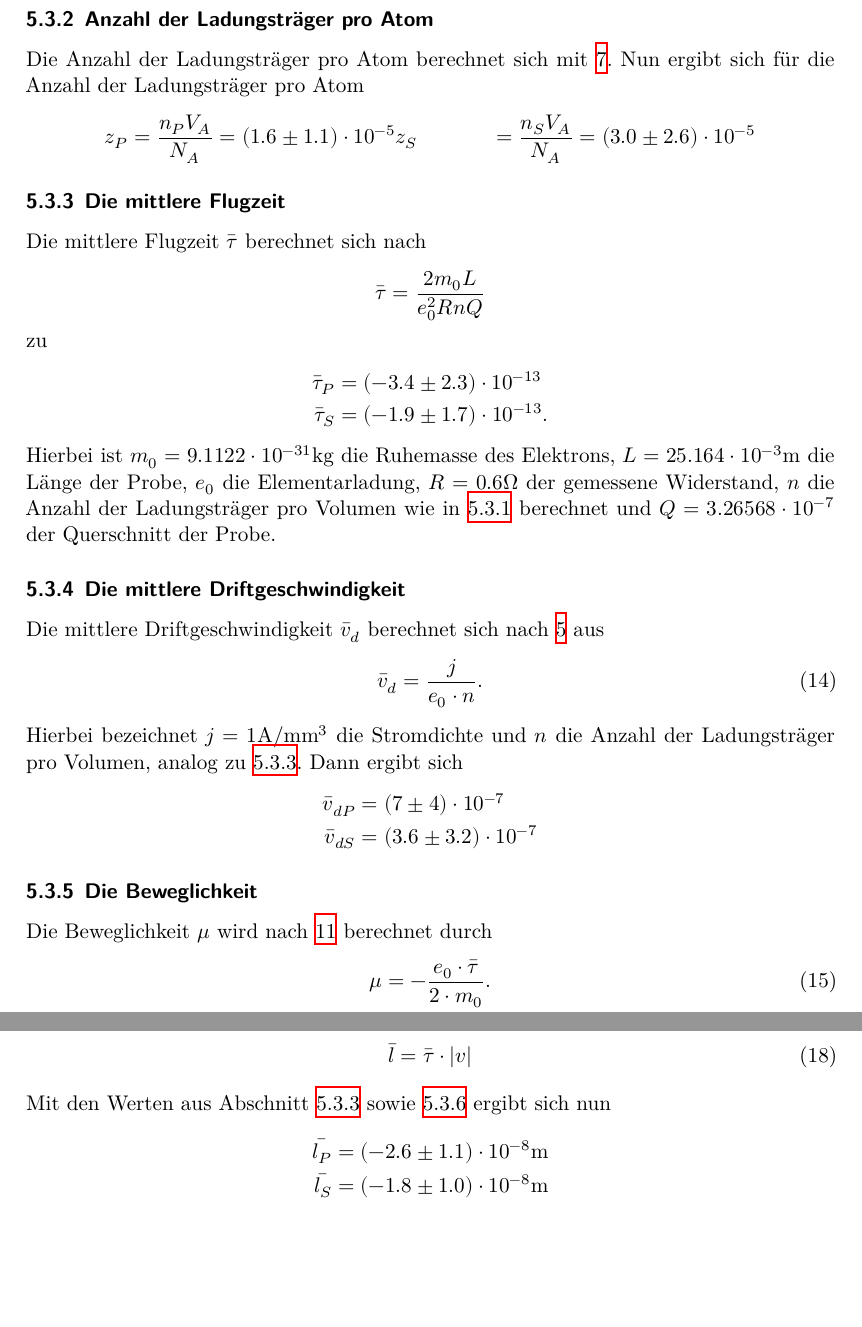
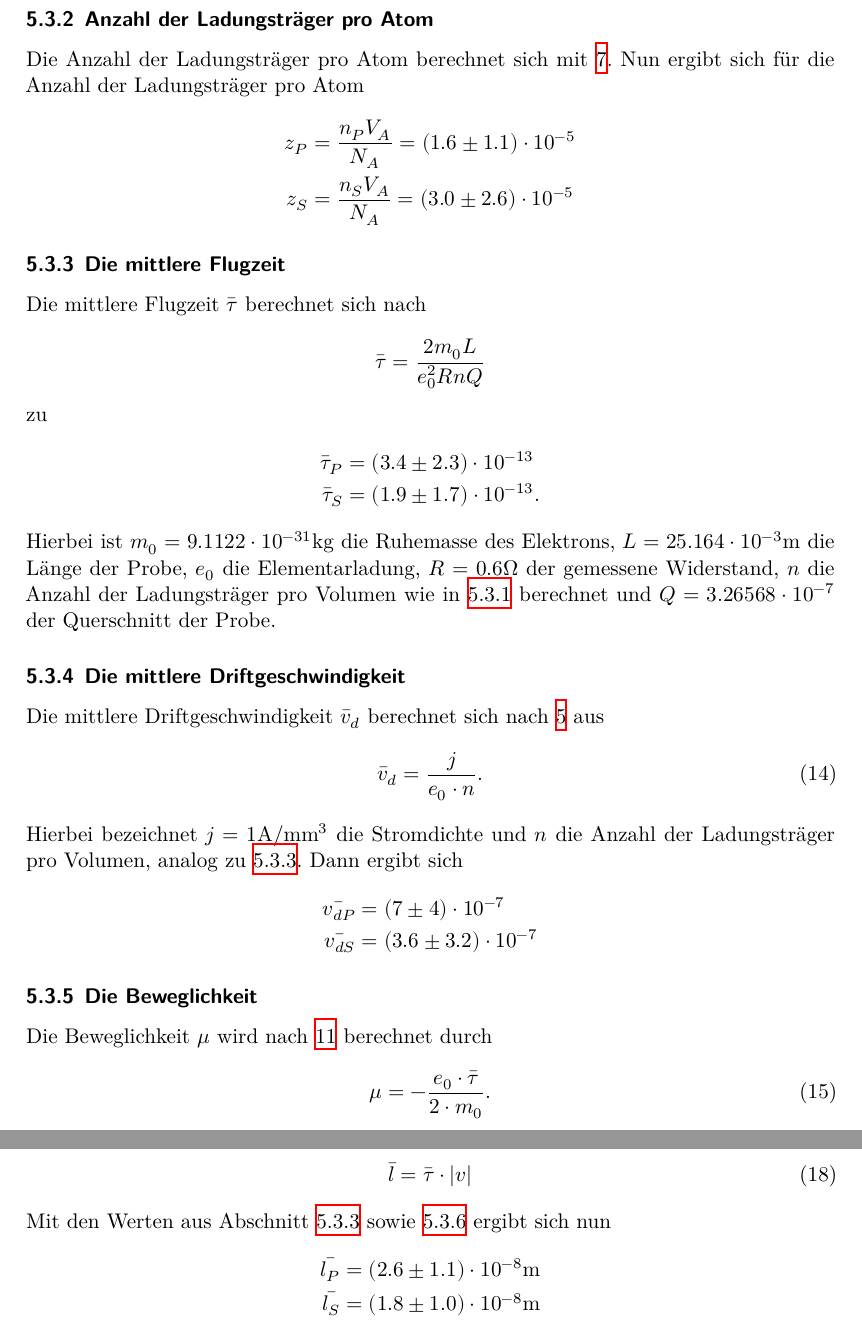
Before and after one commit to chris-topher6/Anfaenger-Praktikum, a LaTeX document (V311/main.tex, which reads V311/content/auswertung.tex): two parts of pages 11 and 12 of 14, joined at a grey line, cut so that both start at the same text, the shorter picture padded with empty space. Compiled offline with XeLaTeX.

Commit message:
noch mehr kleinkrams

```diff
--- a/V311/content/auswertung.tex
+++ b/V311/content/auswertung.tex
@@ -82,7 +82,7 @@
       Die Anzahl der Ladungsträger pro Atom berechnet sich mit \ref{eqn:z}.
        Nun ergibt sich für die Anzahl der Ladungsträger pro Atom
        \begin{align*}
-         z_{P} & = \frac{n_{P} V_{A}}{N_A} = (1.6 \pm 1.1) \cdot 10^{-5}
+         z_{P} & = \frac{n_{P} V_{A}}{N_A} = (1.6 \pm 1.1) \cdot 10^{-5} \\
          z_{S} & = \frac{n_{S} V_{A}}{N_A} = (3.0 \pm 2.6) \cdot 10^{-5}
        \end{align*}
     \subsubsection{Die mittlere Flugzeit}
@@ -93,8 +93,8 @@
       \end{equation*}
       zu
       \begin{align*}
-        \bar{\tau}_{P} & = (-3.4 \pm 2.3) \cdot 10^{-13} \\
-        \bar{\tau}_{S} & = (-1.9 \pm 1.7) \cdot 10^{-13}.
+        \bar{\tau}_{P} & = (3.4 \pm 2.3) \cdot 10^{-13} \\
+        \bar{\tau}_{S} & = (1.9 \pm 1.7) \cdot 10^{-13}.
       \end{align*}
       Hierbei ist $m_{0} = 9.1122 \cdot 10^{-31} \si{\kilo\gram}$ die Ruhemasse des Elektrons, $L = 25.164 \cdot 10^{-3} \si{\meter}$ die Länge der Probe,
       $e_{0}$ die Elementarladung, $R = 0.6 \si{\ohm}$ der gemessene Widerstand, $n$ die Anzahl der Ladungsträger pro Volumen wie in \ref{sec:ladtrprovol} berechnet
@@ -107,8 +107,8 @@
       Hierbei bezeichnet $j = 1 \si{\ampere\per\cubic\milli\meter}$ die Stromdichte und $n$ die Anzahl der Ladungsträger pro Volumen, analog zu \ref{sec:mitflugz}.
       Dann ergibt sich
       \begin{align*}
-        \bar{v}_{dP} & = (7 \pm 4) \cdot 10^{-7} \\
-        \bar{v}_{dS} & = (3.6 \pm 3.2) \cdot 10^{-7}
+        \bar{v_{dP}} & = (7 \pm 4) \cdot 10^{-7} \\
+        \bar{v_{dS}} & = (3.6 \pm 3.2) \cdot 10^{-7}
       \end{align*}
     \subsubsection{Die Beweglichkeit}
       Die Beweglichkeit $\mu$ wird nach \ref{eqn:mu} berechnet durch
@@ -147,8 +147,8 @@
       \end{equation}
       Mit den Werten aus Abschnitt \ref{sec:mitflugz} sowie \ref{sec:totgeschw} ergibt sich nun
       \begin{align*}
-        \bar{l_{P}} & = (-2.6 \pm 1.1)\cdot 10^{-8}  \si{\meter} \\
-        \bar{l_{S}} & = (-1.8 \pm 1.0)\cdot 10^{-8}  \si{\meter}
+        \bar{l_{P}} & = (2.6 \pm 1.1)\cdot 10^{-8}  \si{\meter} \\
+        \bar{l_{S}} & = (1.8 \pm 1.0)\cdot 10^{-8}  \si{\meter}
       \end{align*}
   \subsection{Die magnetische Flussdichte in Abhängigkeit des Feldstroms}
   \begin{table}[H]
```
